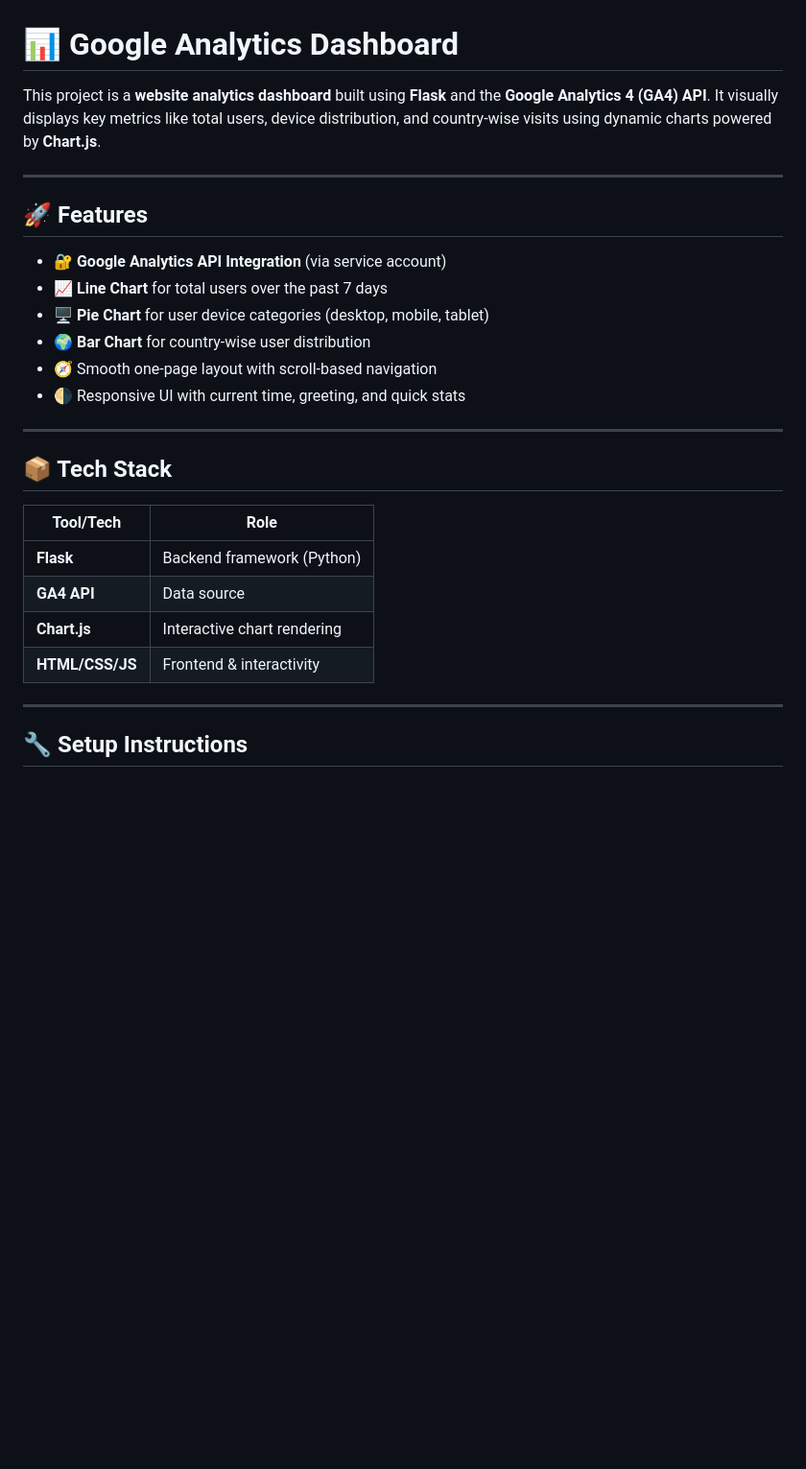
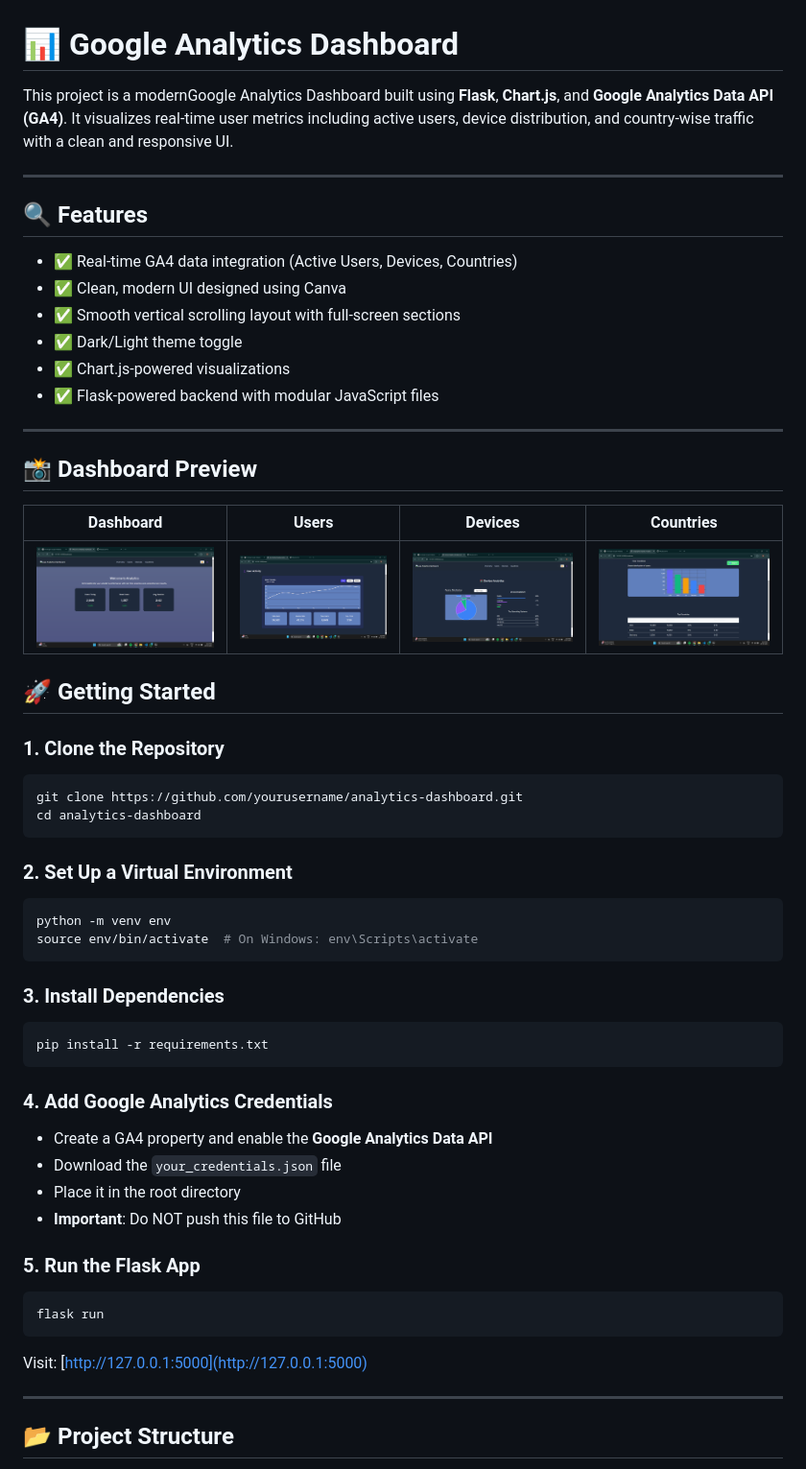
Before and after one commit to Muskan23115/google-analytics-dashboard, a Markdown page: README.md, the part around the change printed below. Shown: that part at 96% size. Drawn GitHub-style; pictures changed too: static/images/countries.png (added), static/images/dashboard.png (added), static/images/devices.png (added); blank space fills up the shorter version.

Commit message:
Added project README with features, setup steps, and screenshot placeholders

`````diff
--- a/README.md
+++ b/README.md
@@ -1,30 +1,64 @@
 # 📊 Google Analytics Dashboard
 
-This project is a **website analytics dashboard** built using **Flask** and the **Google Analytics 4 (GA4) API**. It visually displays key metrics like total users, device distribution, and country-wise visits using dynamic charts powered by **Chart.js**.
+This project is a modernGoogle Analytics Dashboard built using **Flask**, **Chart.js**, and **Google Analytics Data API (GA4)**. It visualizes real-time user metrics including active users, device distribution, and country-wise traffic with a clean and responsive UI.
 
 ---
 
-## 🚀 Features
+## 🔍 Features
 
-- 🔐 **Google Analytics API Integration** (via service account)
-- 📈 **Line Chart** for total users over the past 7 days
-- 🖥️ **Pie Chart** for user device categories (desktop, mobile, tablet)
-- 🌍 **Bar Chart** for country-wise user distribution
-- 🧭 Smooth one-page layout with scroll-based navigation
-- 🌗 Responsive UI with current time, greeting, and quick stats
+- ✅ Real-time GA4 data integration (Active Users, Devices, Countries)
+- ✅ Clean, modern UI designed using Canva
+- ✅ Smooth vertical scrolling layout with full-screen sections
+- ✅ Dark/Light theme toggle
+- ✅ Chart.js-powered visualizations
+- ✅ Flask-powered backend with modular JavaScript files
 
 ---
 
-## 📦 Tech Stack
+## 📸 Dashboard Preview
 
-| Tool/Tech           | Role                            |
-|---------------------|----------------------------------|
-| **Flask**           | Backend framework (Python)       |
-| **GA4 API**         | Data source                      |
-| **Chart.js**        | Interactive chart rendering      |
-| **HTML/CSS/JS**     | Frontend & interactivity         |
+| Dashboard | Users | Devices | Countries |
+|----------|-------|---------|-----------|
+| ![Dashboard](static/images/dashboard.png) | ![Users](static/images/users.png) | ![Devices](static/images/devices.png) | ![Countries](static/images/countries.png) |
+
+## 🚀 Getting Started
+
+### 1. Clone the Repository
+
+```bash
+git clone https://github.com/yourusername/analytics-dashboard.git
+cd analytics-dashboard
+````
+
+### 2. Set Up a Virtual Environment
+
+```bash
+python -m venv env
+source env/bin/activate  # On Windows: env\Scripts\activate
+```
+
+### 3. Install Dependencies
+
+```bash
+pip install -r requirements.txt
+```
+
+### 4. Add Google Analytics Credentials
+
+* Create a GA4 property and enable the **Google Analytics Data API**
+* Download the `your_credentials.json` file
+* Place it in the root directory
+* **Important**: Do NOT push this file to GitHub
+
+### 5. Run the Flask App
+
+```bash
+flask run
+```
+
+Visit: [http://127.0.0.1:5000](http://127.0.0.1:5000)
 
 ---
 
-## 🔧 Setup Instructions
+## 📂 Project Structure
 
`````
Also changed, not shown: other parts of README.md (+49 -4 lines), static/images/logo.png (deleted), static/logo.png (deleted).
